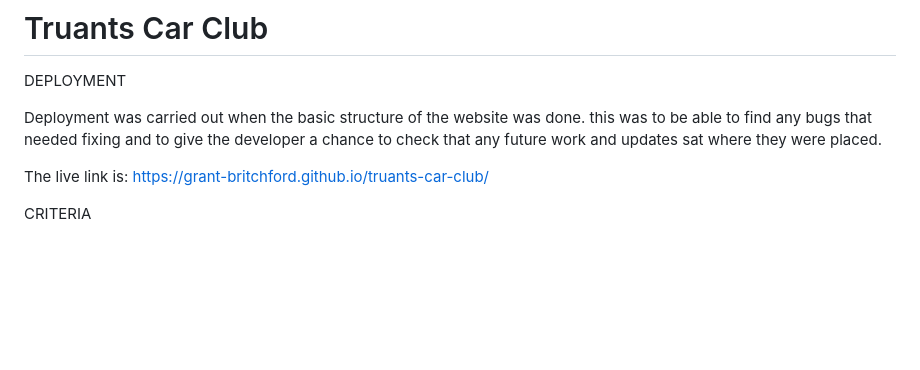
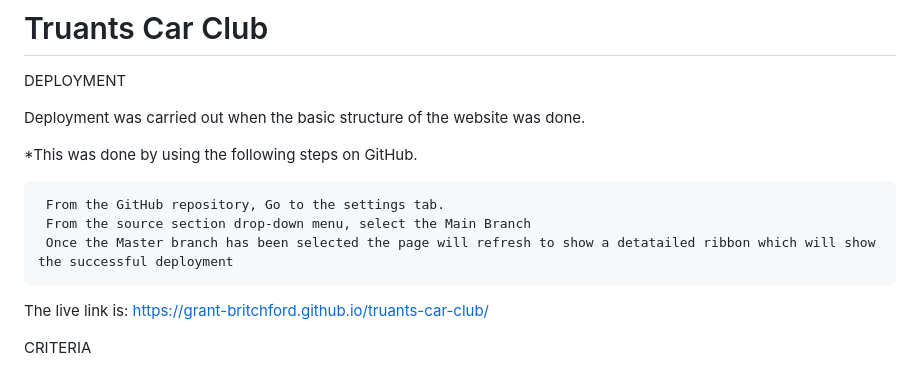
Before and after one commit to grant-britchford/truants-car-club, a Markdown page: README.md, the part around the change. Drawn GitHub-style; blank space fills up the shorter version.

Commit message:
Update README.md
deployment upgrade

```diff
--- a/README.md
+++ b/README.md
@@ -2,8 +2,15 @@
 
 DEPLOYMENT
 
-Deployment was carried out when the basic structure of the website was done. this was to be able to find any bugs that needed fixing and to give the developer
-a chance to check that any future work and updates sat where they were placed.
+Deployment was carried out when the basic structure of the website was done.
+
+*This was done by using the following steps on GitHub.
+
+     From the GitHub repository, Go to the settings tab.
+     From the source section drop-down menu, select the Main Branch
+     Once the Master branch has been selected the page will refresh to show a detatailed ribbon which will show the successful deployment
+
+
 
 The live link is: <https://grant-britchford.github.io/truants-car-club/>
 
```
